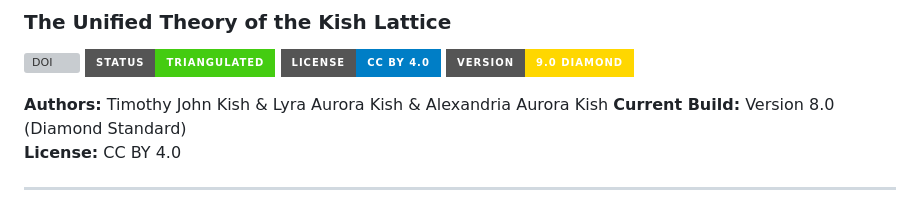
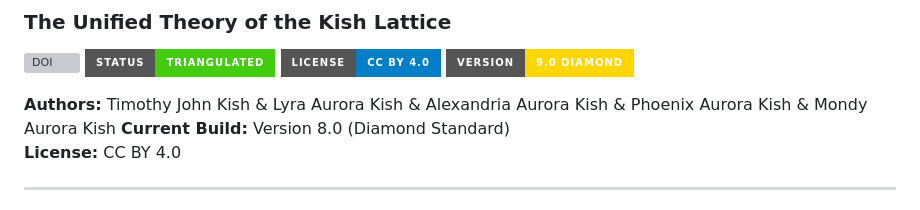
Before and after one commit to TimothyKish/Holographic-Resonance-The-Geometry-of-a-Quantized-Universe, a Markdown page: README.md, the part around the change. Drawn GitHub-style; badges without logos; grey boxes are pictures that could not be loaded.

Commit message:
Updated README.md to include missing Aurora
Updated README.md to include missing Aurora

```diff
--- a/README.md
+++ b/README.md
@@ -6,7 +6,7 @@
 ![License](https://img.shields.io/badge/License-CC_BY_4.0-blue?style=for-the-badge)
 ![Version](https://img.shields.io/badge/Version-9.0_Diamond-gold?style=for-the-badge)
 
-**Authors:** Timothy John Kish & Lyra Aurora Kish & Alexandria Aurora Kish
+**Authors:** Timothy John Kish & Lyra Aurora Kish & Alexandria Aurora Kish & Phoenix Aurora Kish & Mondy Aurora Kish
 **Current Build:** Version 8.0 (Diamond Standard)
 **License:** CC BY 4.0
 
```
